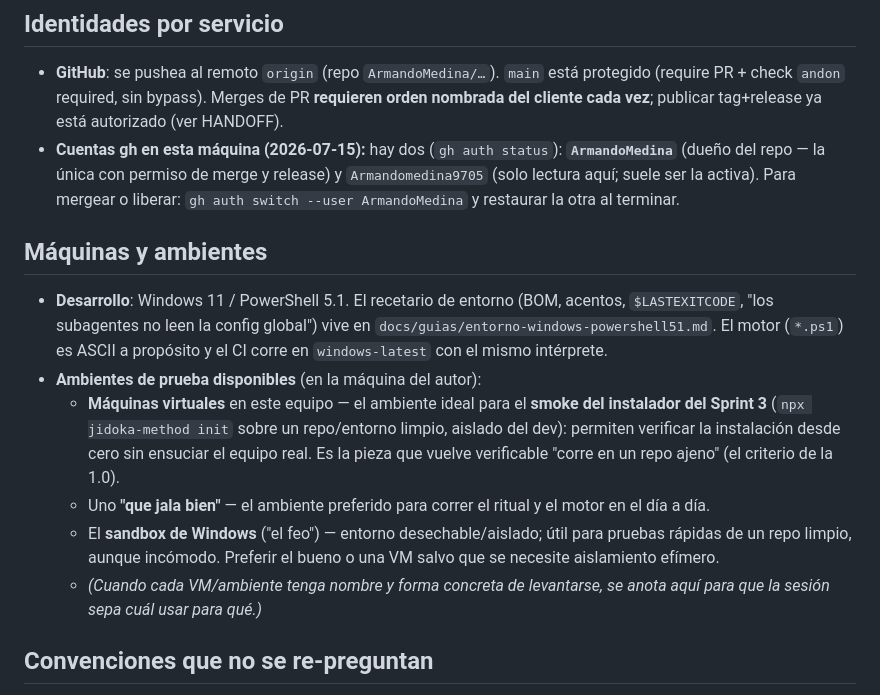
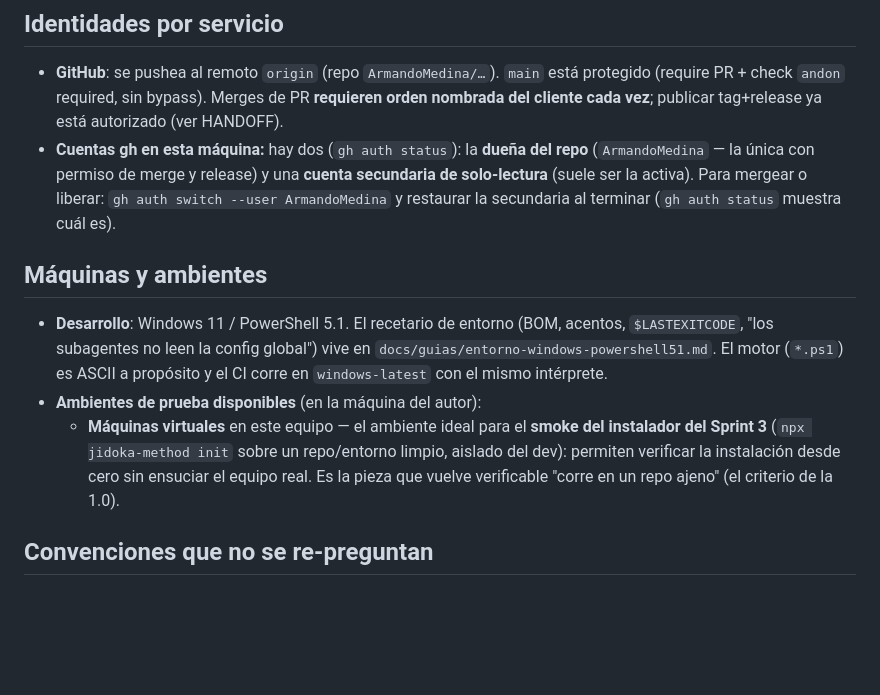
Before and after one commit to ArmandoMedina/jidoka, a Markdown page: product/infra.md, the part around the change. Drawn GitHub-style; blank space fills up the shorter version.

```diff
--- a/product/infra.md
+++ b/product/infra.md
@@ -19,17 +19,13 @@ estado: vigente
 ## Identidades por servicio
 
 - **GitHub**: se pushea al remoto `origin` (repo `ArmandoMedina/…`). `main` está protegido (require PR + check `andon` required, sin bypass). Merges de PR **requieren orden nombrada del cliente cada vez**; publicar tag+release ya está autorizado (ver HANDOFF).
-- **Cuentas gh en esta máquina (2026-07-15):** hay dos (`gh auth status`): **`ArmandoMedina`** (dueño del repo — la única con permiso de merge y release) y `Armandomedina9705` (solo lectura aquí; suele ser la activa). Para mergear o liberar: `gh auth switch --user ArmandoMedina` y restaurar la otra al terminar.
+- **Cuentas gh en esta máquina:** hay dos (`gh auth status`): la **dueña del repo** (`ArmandoMedina` — la única con permiso de merge y release) y una **cuenta secundaria de solo-lectura** (suele ser la activa). Para mergear o liberar: `gh auth switch --user ArmandoMedina` y restaurar la secundaria al terminar (`gh auth status` muestra cuál es).
 
 ## Máquinas y ambientes
 
 - **Desarrollo**: Windows 11 / PowerShell 5.1. El recetario de entorno (BOM, acentos, `$LASTEXITCODE`, "los subagentes no leen la config global") vive en `docs/guias/entorno-windows-powershell51.md`. El motor (`*.ps1`) es ASCII a propósito y el CI corre en `windows-latest` con el mismo intérprete.
 - **Ambientes de prueba disponibles** (en la máquina del autor):
   - **Máquinas virtuales** en este equipo — el ambiente ideal para el **smoke del instalador del Sprint 3** (`npx jidoka-method init` sobre un repo/entorno limpio, aislado del dev): permiten verificar la instalación desde cero sin ensuciar el equipo real. Es la pieza que vuelve verificable "corre en un repo ajeno" (el criterio de la 1.0).
-  - Uno **"que jala bien"** — el ambiente preferido para correr el ritual y el motor en el día a día.
-  - El **sandbox de Windows** ("el feo") — entorno desechable/aislado; útil para pruebas rápidas de un repo limpio, aunque incómodo. Preferir el bueno o una VM salvo que se necesite aislamiento efímero.
-  - *(Cuando cada VM/ambiente tenga nombre y forma concreta de levantarse, se anota aquí para que la sesión sepa cuál usar para qué.)*
-
 ## Convenciones que no se re-preguntan
 
 - **Los commits públicos no llevan trailer de sesión** (`Claude-Session:` ni `Co-Authored-By` de IA) — ADR 0003 #5: identificadores privados del operador fuera de un repo público.
```
Also changed, not shown: HANDOFF.md (+2 -2 lines).
